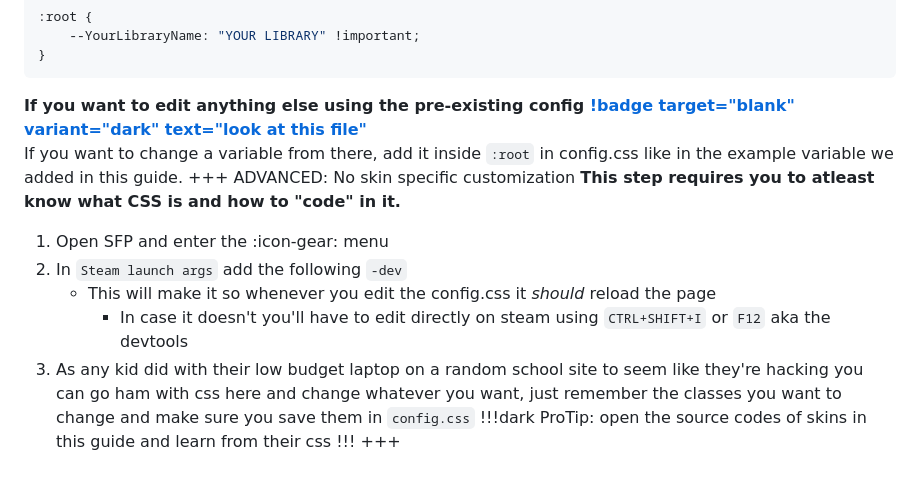
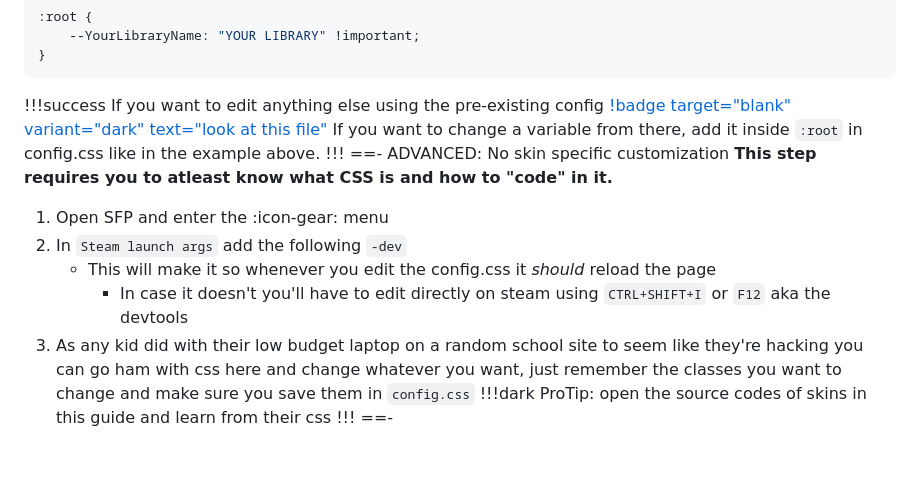
Before and after one commit to xamionex/steamskins, a Markdown page: guides/customization.md, the part around one of its changes. Drawn GitHub-style.

````diff
--- a/guides/customization.md
+++ b/guides/customization.md
@@ -92,9 +112,10 @@ or with [!badge target="blank" variant="dark" text="hex colors (click here)"](ht
 }
 ```
 
-**If you want to edit anything else using the pre-existing config [!badge target="blank" variant="dark" text="look at this file"](https://shiinaskins.com/steam-library/remote!url=master&config.css)**\
-If you want to change a variable from there, add it inside `:root` in config.css like in the example variable we added in this guide.
-+++ ADVANCED: No skin specific customization
+!!!success If you want to edit anything else using the pre-existing config [!badge target="blank" variant="dark" text="look at this file"](https://shiinaskins.com/steam-library/remote!url=master&config.css)
+If you want to change a variable from there, add it inside `:root` in config.css like in the example above.
+!!!
+==- ADVANCED: No skin specific customization
 **This step requires you to atleast know what CSS is and how to "code" in it.**
 
 1. Open SFP and enter the :icon-gear: menu
@@ -105,4 +126,4 @@ If you want to change a variable from there, add it inside `:root` in config.css
 !!!dark
 ProTip: open the source codes of skins in this guide and learn from their css
 !!!
-+++
+==-
````
Also changed, not shown: other parts of guides/customization.md (+33 -13 lines).
